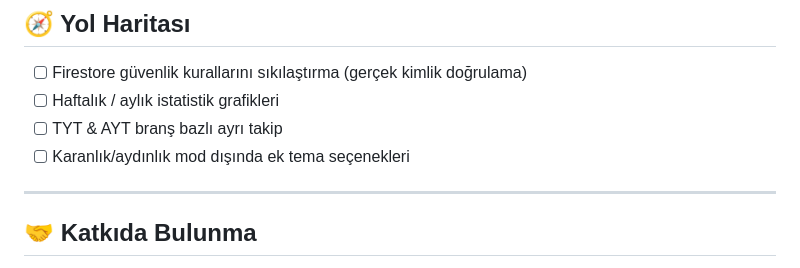
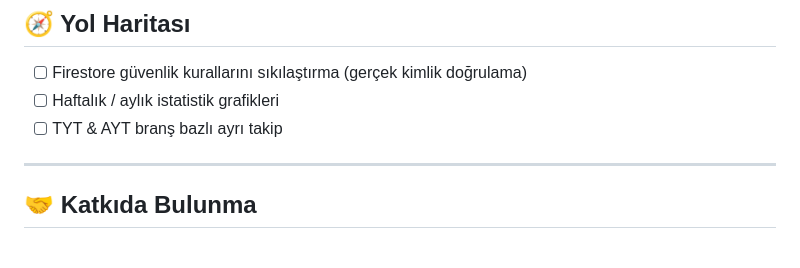
Before and after one commit to durguntuana/yks-maratonu, a Markdown page: README.md, the part around the change. Drawn GitHub-style.

```diff
--- a/README.md
+++ b/README.md
@@ -225,8 +225,6 @@ Verilerinin cihazlar arasında otomatik senkron olmasını istiyorsan (opsiyonel
 - [ ] Firestore güvenlik kurallarını sıkılaştırma (gerçek kimlik doğrulama)
 - [ ] Haftalık / aylık istatistik grafikleri
 - [ ] TYT & AYT branş bazlı ayrı takip
-- [ ] Karanlık/aydınlık mod dışında ek tema seçenekleri
-
 ---
 
 ## 🤝 Katkıda Bulunma
```
